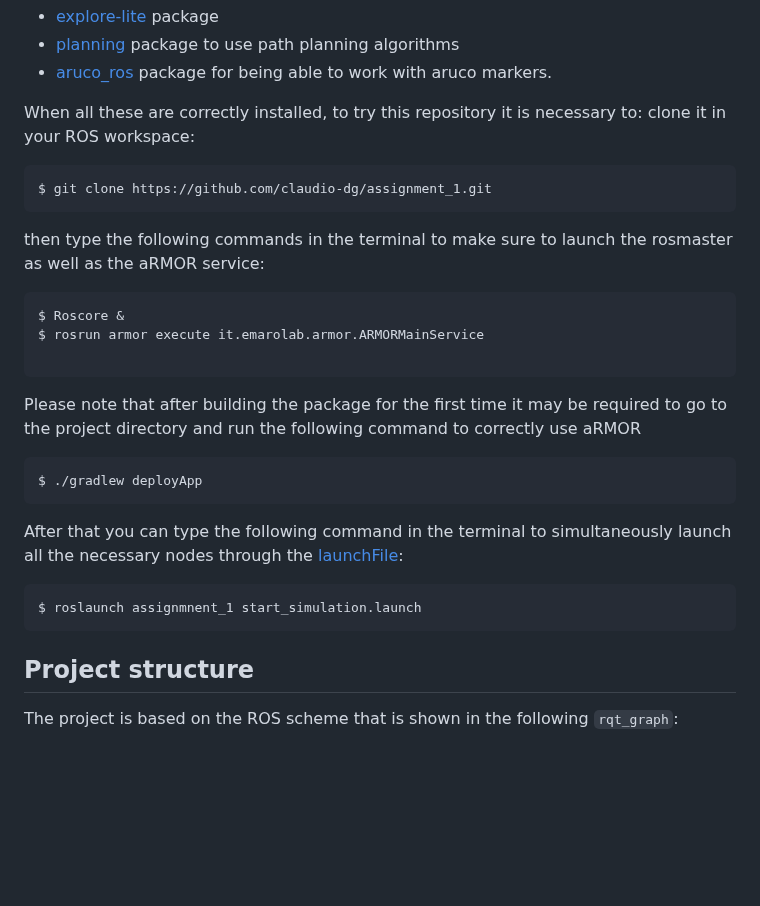
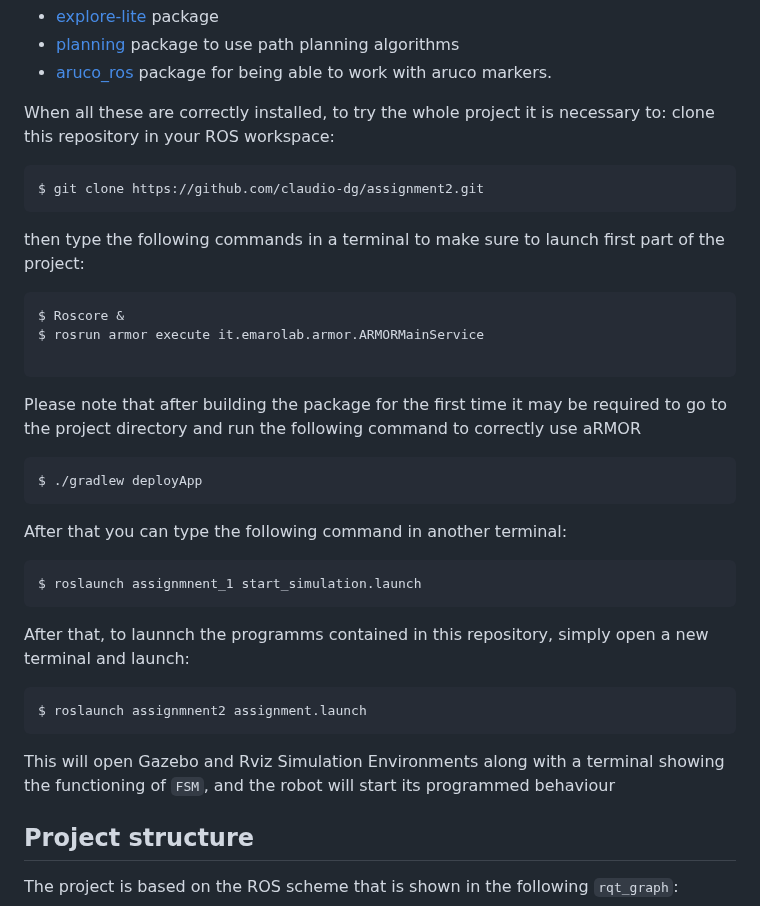
Before and after one commit to claudio-dg/assignment2, a Markdown page: README.md, the part around the change. Rendered like a GitHub page; blank space fills up the shorter version.

````diff
--- a/README.md
+++ b/README.md
@@ -67,13 +67,13 @@ $ sudo apt-get install ros-<ros_distro>-navigation
 - [aruco_ros](https://github.com/CarmineD8/aruco_ros) package for being able to work with aruco markers.
 
 
-When all these are correctly installed, to try this repository it is necessary to: clone it in your ROS workspace:
+When all these are correctly installed, to try the whole project it is necessary to: clone this repository in your ROS workspace:
 
 ```bash
-$ git clone https://github.com/claudio-dg/assignment_1.git
+$ git clone https://github.com/claudio-dg/assignment2.git
 ```
 
-then type the following commands in the terminal to make sure to launch the rosmaster as well as the aRMOR service:
+then type the following commands in a terminal to make sure to launch first part of the project:
 
 ```bash
 $ Roscore &
@@ -86,13 +86,19 @@ Please note that after building the package for the first time it may be require
 $ ./gradlew deployApp
 ```
 
-After that you can type the following command in the terminal to simultaneously launch all the necessary nodes through the [launchFile](https://github.com/claudio-dg/assignment_1/tree/main/launch):
+After that you can type the following command in another terminal:
 
 ```bash
 $ roslaunch assignmnent_1 start_simulation.launch
 ```
 
+After that, to launnch the programms contained in this repository, simply open a new terminal and launch:
 
+```bash
+$ roslaunch assignmnent2 assignment.launch
+```
+
+This will open Gazebo and Rviz Simulation Environments along with a terminal showing the functioning of ```FSM```, and the robot will start its programmed behaviour
 ## Project structure
 
 The project is based on the ROS scheme that is shown in the following ```rqt_graph```:
````
